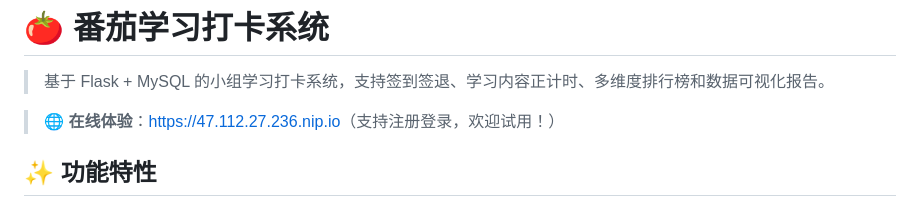
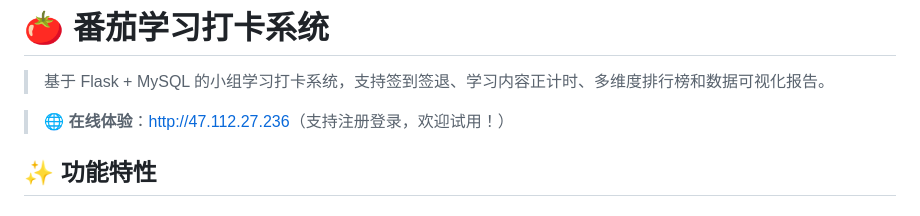
Before and after one commit to dsq888/tomato-checkin, a Markdown page: README.md, the part around the change. GitHub-like rendering.

Commit message:
README: 修正体验网址为 http://47.112.27.236

```diff
--- a/README.md
+++ b/README.md
@@ -2,7 +2,7 @@
 
 > 基于 Flask + MySQL 的小组学习打卡系统，支持签到签退、学习内容正计时、多维度排行榜和数据可视化报告。
 
-> 🌐 **在线体验**：[https://47.112.27.236.nip.io](https://47.112.27.236.nip.io)（支持注册登录，欢迎试用！）
+> 🌐 **在线体验**：[http://47.112.27.236](http://47.112.27.236)（支持注册登录，欢迎试用！）
 
 ## ✨ 功能特性
 
```
